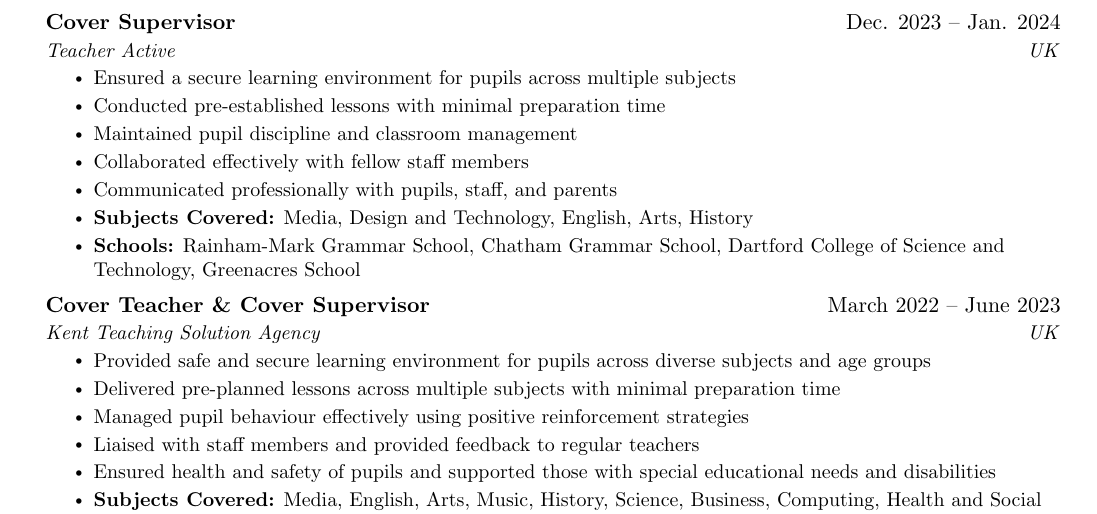
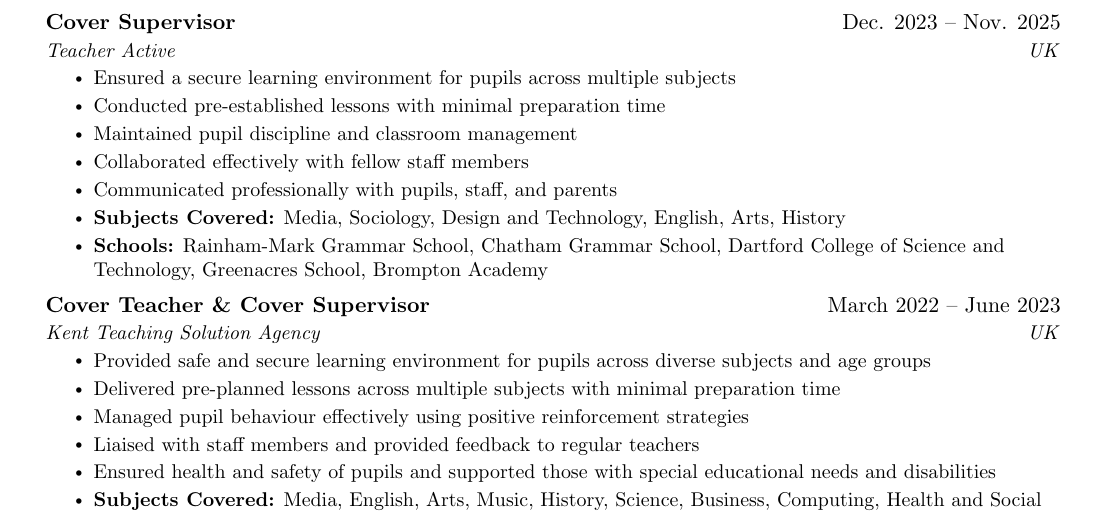
Before and after one commit to olaarowolo/MyCVs, a LaTeX CV (supply_teaching/SupplyTeachingCV.tex): part of page 2 of 4, cut so that both start at the same text. Compiled offline with pdfLaTeX.

Commit message:
update supply cv

```diff
--- a/supply_teaching/SupplyTeachingCV.tex
+++ b/supply_teaching/SupplyTeachingCV.tex
@@ -168,7 +168,7 @@
       \resumeItemListEnd
 \newpage
     \resumeSubheading
-      {Cover Supervisor}{Dec. 2023 -- Jan. 2024}
+      {Cover Supervisor}{Dec. 2023 -- Nov. 2025}
       {Teacher Active}{UK}
       \resumeItemListStart
         \resumeItem{Ensured a secure learning environment for pupils across multiple subjects}
@@ -176,8 +176,8 @@
         \resumeItem{Maintained pupil discipline and classroom management}
         \resumeItem{Collaborated effectively with fellow staff members}
         \resumeItem{Communicated professionally with pupils, staff, and parents}
-        \resumeItem{\textbf{Subjects Covered:} Media, Design and Technology, English, Arts, History}
-        \resumeItem{\textbf{Schools:} Rainham-Mark Grammar School, Chatham Grammar School, Dartford College of Science and Technology, Greenacres School}
+        \resumeItem{\textbf{Subjects Covered:} Media, Sociology, Design and Technology, English, Arts, History}
+        \resumeItem{\textbf{Schools:} Rainham-Mark Grammar School, Chatham Grammar School, Dartford College of Science and Technology, Greenacres School, Brompton Academy}
       \resumeItemListEnd
 
     \resumeSubheading
```
Also changed, not shown: 6 other files.
